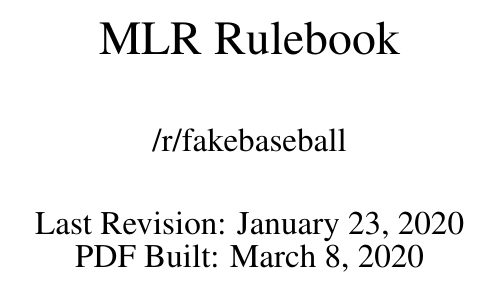
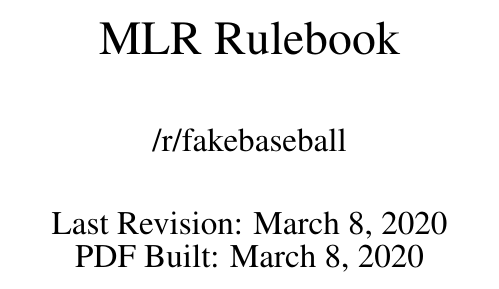
Before and after one commit to mvh1015/fakebaseball-rulebook, a LaTeX document (rulebook/rulebook.tex): part of page 1 of 23, cut so that both start at the same text. Compiled offline with pdfLaTeX.

Commit message:
edit date change

```diff
--- a/rulebook/rulebook.tex
+++ b/rulebook/rulebook.tex
@@ -59,7 +59,7 @@
 % Document Headers
 \title{MLR Rulebook}
 \author{/r/fakebaseball}
-\date{Last Revision: January 23, 2020\\PDF Built: \today}
+\date{Last Revision: March 8, 2020\\PDF Built: \today}
 
 % Document Structure
 % Please don't add content in here,
```
